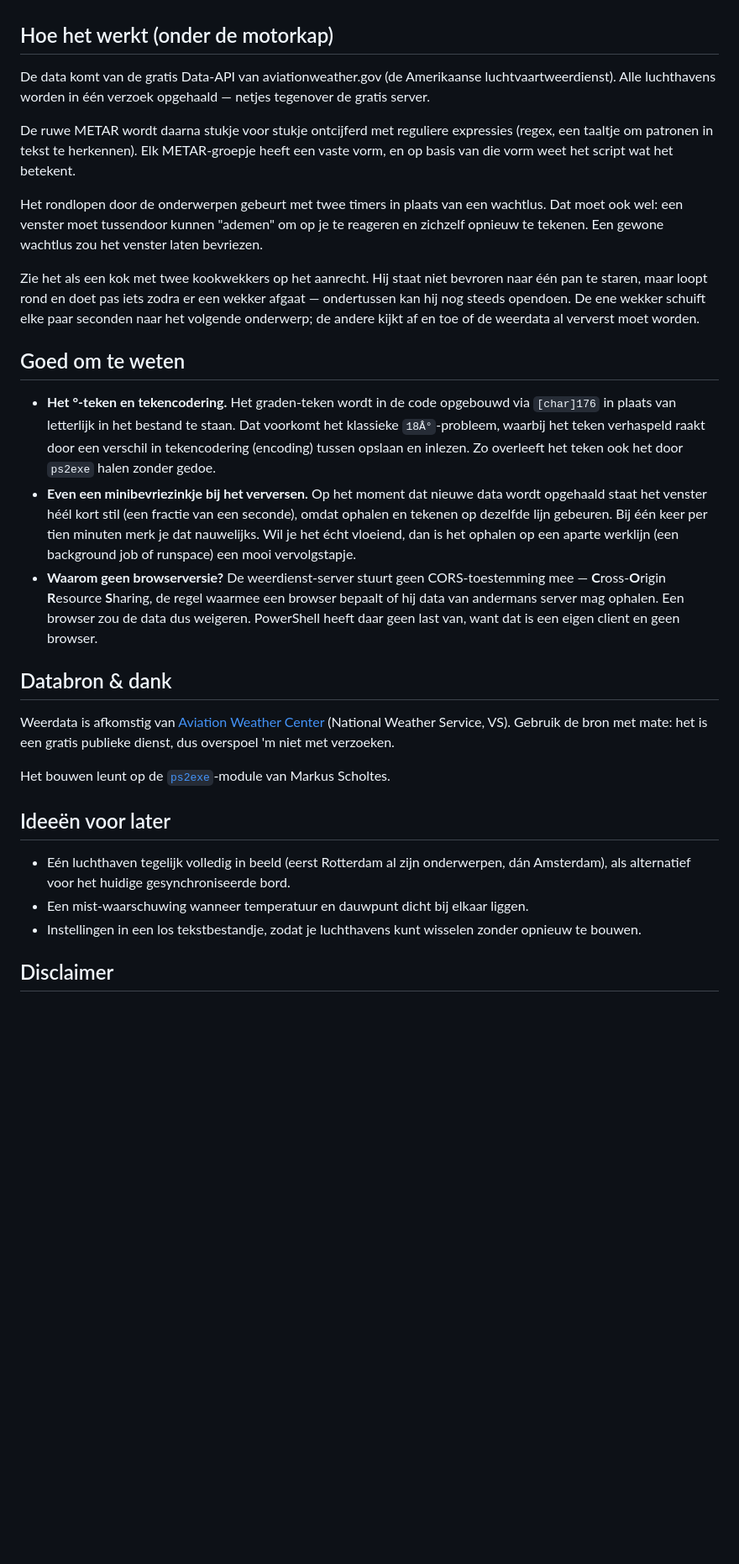
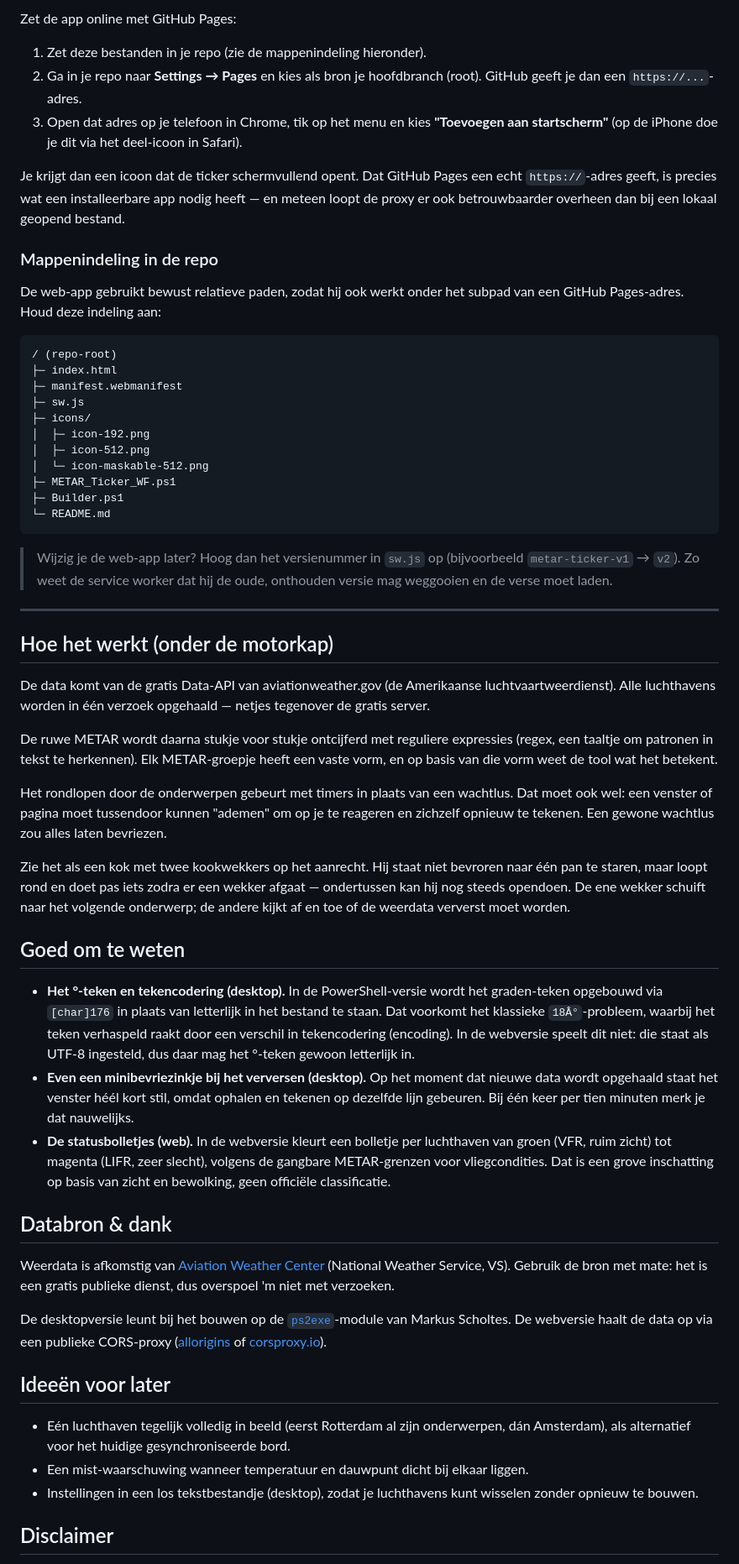
Before and after one commit to Nickeledocus/METAR_Ticker, a Markdown page: README.md, the part around one of its changes. Shown at 84% size. Rendered like a GitHub page; blank space fills up the shorter version.

````diff
--- a/README.md
+++ b/README.md
@@ -95,30 +147,60 @@ Wil je 'm elke keer bij het aanzetten van je computer laten starten, zet dan een
+Zet de app online met GitHub Pages:
+
+1. Zet deze bestanden in je repo (zie de mappenindeling hieronder).
+2. Ga in je repo naar **Settings → Pages** en kies als bron je hoofdbranch (root). GitHub geeft je dan een `https://...`-adres.
+3. Open dat adres op je telefoon in Chrome, tik op het menu en kies **"Toevoegen aan startscherm"** (op de iPhone doe je dit via het deel-icoon in Safari).
+
+Je krijgt dan een icoon dat de ticker schermvullend opent. Dat GitHub Pages een echt `https://`-adres geeft, is precies wat een installeerbare app nodig heeft — en meteen loopt de proxy er ook betrouwbaarder overheen dan bij een lokaal geopend bestand.
+
+### Mappenindeling in de repo
+
+De web-app gebruikt bewust relatieve paden, zodat hij ook werkt onder het subpad van een GitHub Pages-adres. Houd deze indeling aan:
+
+```
+/ (repo-root)
+├─ index.html
+├─ manifest.webmanifest
+├─ sw.js
+├─ icons/
+│  ├─ icon-192.png
+│  ├─ icon-512.png
+│  └─ icon-maskable-512.png
+├─ METAR_Ticker_WF.ps1
+├─ Builder.ps1
+└─ README.md
+```
+
+> Wijzig je de web-app later? Hoog dan het versienummer in `sw.js` op (bijvoorbeeld `metar-ticker-v1` → `v2`). Zo weet de service worker dat hij de oude, onthouden versie mag weggooien en de verse moet laden.
+
+---
+
 ## Hoe het werkt (onder de motorkap)
 
 De data komt van de gratis Data-API van aviationweather.gov (de Amerikaanse luchtvaartweerdienst). Alle luchthavens worden in één verzoek opgehaald — netjes tegenover de gratis server.
 
-De ruwe METAR wordt daarna stukje voor stukje ontcijferd met reguliere expressies (regex, een taaltje om patronen in tekst te herkennen). Elk METAR-groepje heeft een vaste vorm, en op basis van die vorm weet het script wat het betekent.
+De ruwe METAR wordt daarna stukje voor stukje ontcijferd met reguliere expressies (regex, een taaltje om patronen in tekst te herkennen). Elk METAR-groepje heeft een vaste vorm, en op basis van die vorm weet de tool wat het betekent.
 
-Het rondlopen door de onderwerpen gebeurt met twee timers in plaats van een wachtlus. Dat moet ook wel: een venster moet tussendoor kunnen "ademen" om op je te reageren en zichzelf opnieuw te tekenen. Een gewone wachtlus zou het venster laten bevriezen.
+Het rondlopen door de onderwerpen gebeurt met timers in plaats van een wachtlus. Dat moet ook wel: een venster of pagina moet tussendoor kunnen "ademen" om op je te reageren en zichzelf opnieuw te tekenen. Een gewone wachtlus zou alles laten bevriezen.
 
-Zie het als een kok met twee kookwekkers op het aanrecht. Hij staat niet bevroren naar één pan te staren, maar loopt rond en doet pas iets zodra er een wekker afgaat — ondertussen kan hij nog steeds opendoen. De ene wekker schuift elke paar seconden naar het volgende onderwerp; de andere kijkt af en toe of de weerdata al ververst moet worden.
+Zie het als een kok met twee kookwekkers op het aanrecht. Hij staat niet bevroren naar één pan te staren, maar loopt rond en doet pas iets zodra er een wekker afgaat — ondertussen kan hij nog steeds opendoen. De ene wekker schuift naar het volgende onderwerp; de andere kijkt af en toe of de weerdata ververst moet worden.
 
 ## Goed om te weten
 
-- **Het °-teken en tekencodering.** Het graden-teken wordt in de code opgebouwd via `[char]176` in plaats van letterlijk in het bestand te staan. Dat voorkomt het klassieke `18Â°`-probleem, waarbij het teken verhaspeld raakt door een verschil in tekencodering (encoding) tussen opslaan en inlezen. Zo overleeft het teken ook het door `ps2exe` halen zonder gedoe.
-- **Even een minibevriezinkje bij het verversen.** Op het moment dat nieuwe data wordt opgehaald staat het venster héél kort stil (een fractie van een seconde), omdat ophalen en tekenen op dezelfde lijn gebeuren. Bij één keer per tien minuten merk je dat nauwelijks. Wil je het écht vloeiend, dan is het ophalen op een aparte werklijn (een background job of runspace) een mooi vervolgstapje.
-- **Waarom geen browserversie?** De weerdienst-server stuurt geen CORS-toestemming mee — **C**ross-**O**rigin **R**esource **S**haring, de regel waarmee een browser bepaalt of hij data van andermans server mag ophalen. Een browser zou de data dus weigeren. PowerShell heeft daar geen last van, want dat is een eigen client en geen browser.
+- **Het °-teken en tekencodering (desktop).** In de PowerShell-versie wordt het graden-teken opgebouwd via `[char]176` in plaats van letterlijk in het bestand te staan. Dat voorkomt het klassieke `18Â°`-probleem, waarbij het teken verhaspeld raakt door een verschil in tekencodering (encoding). In de webversie speelt dit niet: die staat als UTF-8 ingesteld, dus daar mag het °-teken gewoon letterlijk in.
+- **Even een minibevriezinkje bij het verversen (desktop).** Op het moment dat nieuwe data wordt opgehaald staat het venster héél kort stil, omdat ophalen en tekenen op dezelfde lijn gebeuren. Bij één keer per tien minuten merk je dat nauwelijks.
+- **De statusbolletjes (web).** In de webversie kleurt een bolletje per luchthaven van groen (VFR, ruim zicht) tot magenta (LIFR, zeer slecht), volgens de gangbare METAR-grenzen voor vliegcondities. Dat is een grove inschatting op basis van zicht en bewolking, geen officiële classificatie.
 
 ## Databron & dank
 
 Weerdata is afkomstig van [Aviation Weather Center](https://aviationweather.gov/) (National Weather Service, VS). Gebruik de bron met mate: het is een gratis publieke dienst, dus overspoel 'm niet met verzoeken.
 
-Het bouwen leunt op de [`ps2exe`](https://github.com/MScholtes/PS2EXE)-module van Markus Scholtes.
+De desktopversie leunt bij het bouwen op de [`ps2exe`](https://github.com/MScholtes/PS2EXE)-module van Markus Scholtes. De webversie haalt de data op via een publieke CORS-proxy ([allorigins](https://allorigins.win/) of [corsproxy.io](https://corsproxy.io/)).
 
 ## Ideeën voor later
 
 - Eén luchthaven tegelijk volledig in beeld (eerst Rotterdam al zijn onderwerpen, dán Amsterdam), als alternatief voor het huidige gesynchroniseerde bord.
 - Een mist-waarschuwing wanneer temperatuur en dauwpunt dicht bij elkaar liggen.
-- Instellingen in een los tekstbestandje, zodat je luchthavens kunt wisselen zonder opnieuw te bouwen.
+- Instellingen in een los tekstbestandje (desktop), zodat je luchthavens kunt wisselen zonder opnieuw te bouwen.
 
 ## Disclaimer
 
````
Also changed, not shown: other parts of README.md (+58 -6 lines).
